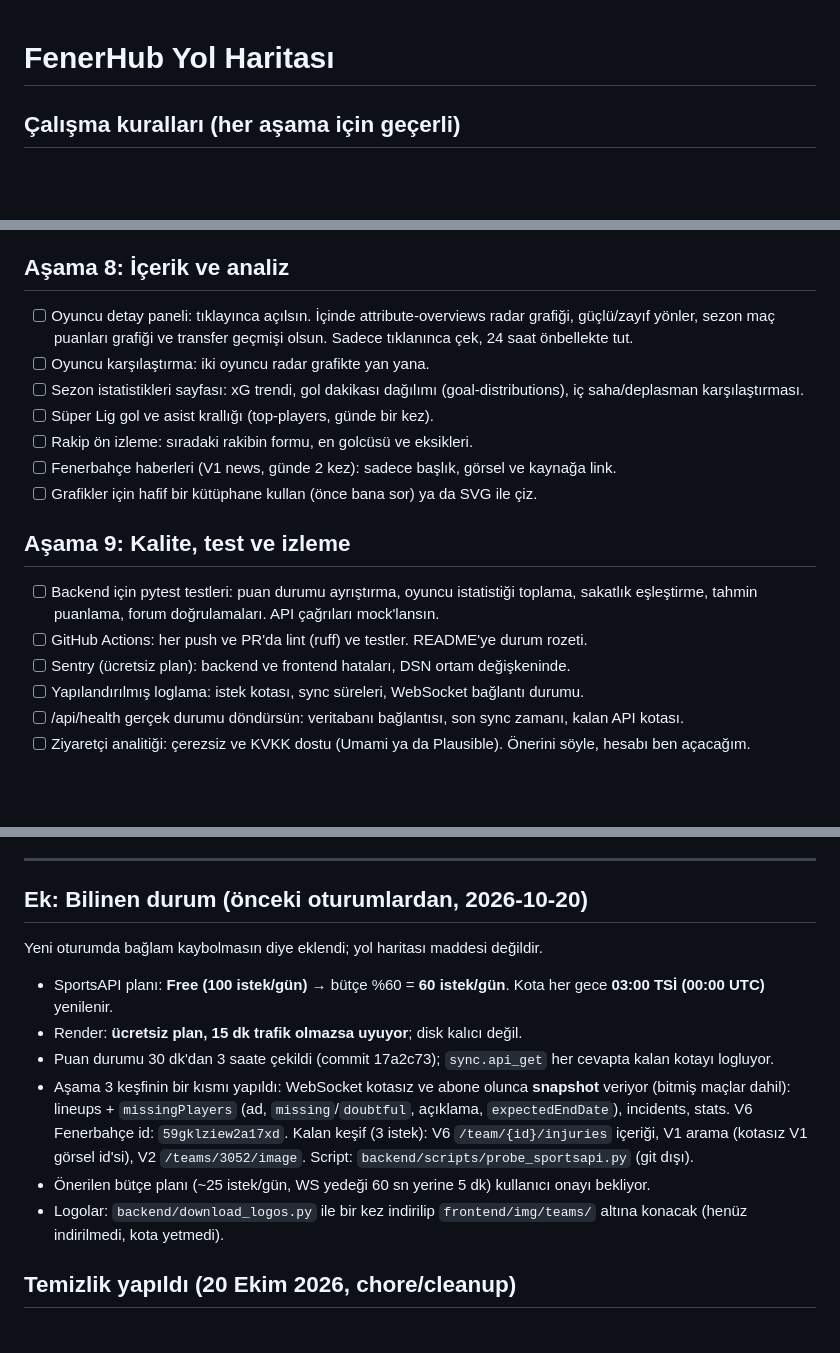
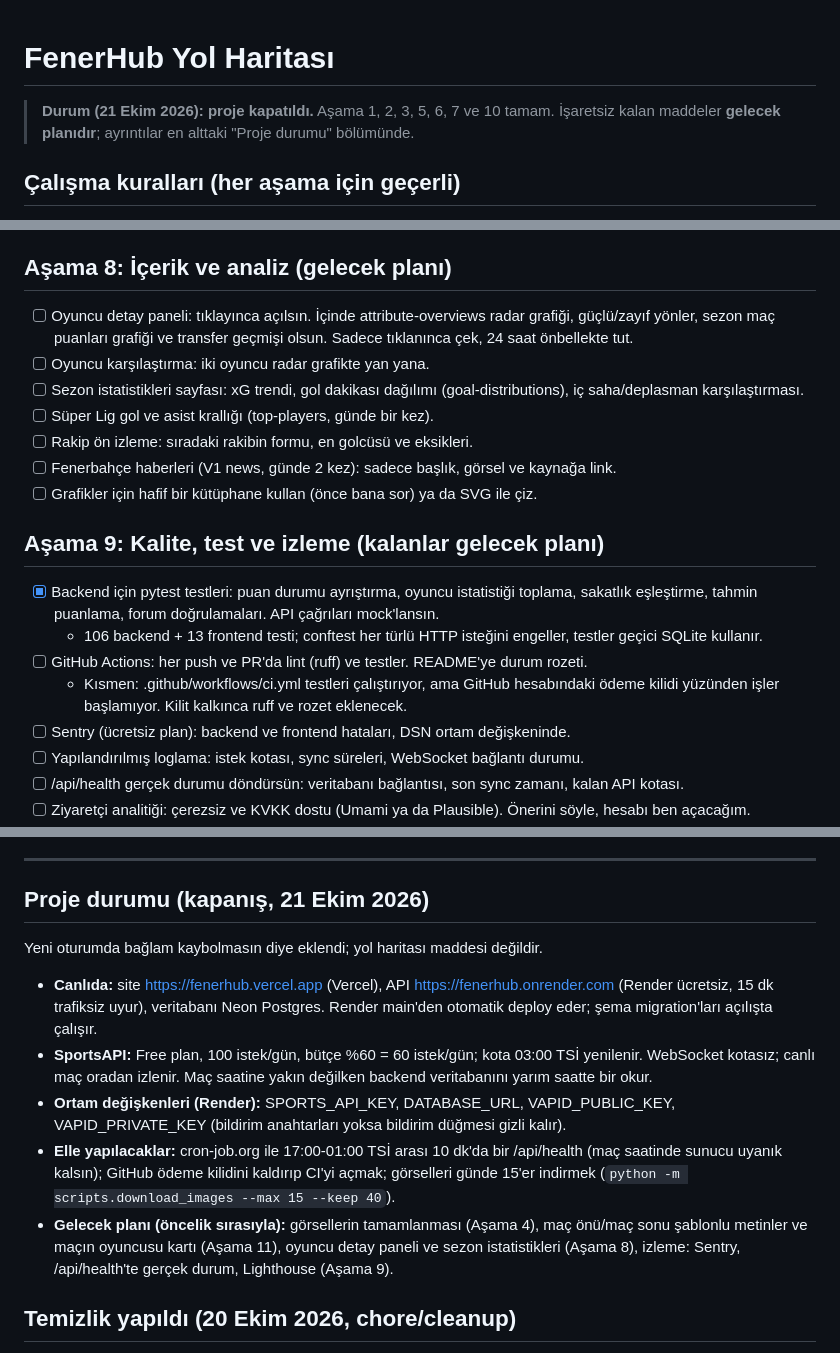
Before and after one commit to kutluktaskin/FenerHub, a Markdown page: docs/ROADMAP.md, 3 parts joined by grey strips. GitHub-like rendering; blank space fills up the shorter version.

```diff
--- a/docs/ROADMAP.md
+++ b/docs/ROADMAP.md
@@ -1,4 +1,7 @@
 # FenerHub Yol Haritası
+
+> **Durum (21 Ekim 2026): proje kapatıldı.** Aşama 1, 2, 3, 5, 6, 7 ve 10 tamam. İşaretsiz kalan maddeler
+> **gelecek planıdır**; ayrıntılar en alttaki "Proje durumu" bölümünde.
 
 ## Çalışma kuralları (her aşama için geçerli)
 - Aşamalar sırayla yapılır. Bir aşamaya başlamadan önce kodu incele, kısa bir plan sun ve onayımı bekle.
@@ -93,7 +97,7 @@
 - [x] SEO: anlamlı title, meta description, lang="tr", favicon. → ayrıca canonical, theme-color, apple-touch-icon.
 - [x] Footer notu: "Bu site Fenerbahçe SK ile resmi bir bağlantısı olmayan bir taraftar projesidir. Veriler SportsAPI Pro'dan alınmaktadır."
 
-## Aşama 8: İçerik ve analiz
+## Aşama 8: İçerik ve analiz (gelecek planı)
 - [ ] Oyuncu detay paneli: tıklayınca açılsın. İçinde attribute-overviews radar grafiği, güçlü/zayıf yönler, sezon maç puanları grafiği ve transfer geçmişi olsun. Sadece tıklanınca çek, 24 saat önbellekte tut.
 - [ ] Oyuncu karşılaştırma: iki oyuncu radar grafikte yan yana.
 - [ ] Sezon istatistikleri sayfası: xG trendi, gol dakikası dağılımı (goal-distributions), iç saha/deplasman karşılaştırması.
@@ -102,9 +106,11 @@
 - [ ] Fenerbahçe haberleri (V1 news, günde 2 kez): sadece başlık, görsel ve kaynağa link.
 - [ ] Grafikler için hafif bir kütüphane kullan (önce bana sor) ya da SVG ile çiz.
 
-## Aşama 9: Kalite, test ve izleme
-- [ ] Backend için pytest testleri: puan durumu ayrıştırma, oyuncu istatistiği toplama, sakatlık eşleştirme, tahmin puanlama, forum doğrulamaları. API çağrıları mock'lansın.
+## Aşama 9: Kalite, test ve izleme (kalanlar gelecek planı)
+- [x] Backend için pytest testleri: puan durumu ayrıştırma, oyuncu istatistiği toplama, sakatlık eşleştirme, tahmin puanlama, forum doğrulamaları. API çağrıları mock'lansın.
+  - 106 backend + 13 frontend testi; conftest her türlü HTTP isteğini engeller, testler geçici SQLite kullanır.
 - [ ] GitHub Actions: her push ve PR'da lint (ruff) ve testler. README'ye durum rozeti.
+  - Kısmen: .github/workflows/ci.yml testleri çalıştırıyor, ama GitHub hesabındaki ödeme kilidi yüzünden işler başlamıyor. Kilit kalkınca ruff ve rozet eklenecek.
 - [ ] Sentry (ücretsiz plan): backend ve frontend hataları, DSN ortam değişkeninde.
 - [ ] Yapılandırılmış loglama: istek kotası, sync süreleri, WebSocket bağlantı durumu.
 - [ ] /api/health gerçek durumu döndürsün: veritabanı bağlantısı, son sync zamanı, kalan API kotası.
@@ -141,14 +147,13 @@ Ortak kurallar:
 
 ---
 
-## Ek: Bilinen durum (önceki oturumlardan, 2026-10-20)
+## Proje durumu (kapanış, 21 Ekim 2026)
 Yeni oturumda bağlam kaybolmasın diye eklendi; yol haritası maddesi değildir.
-- SportsAPI planı: **Free (100 istek/gün)** → bütçe %60 = **60 istek/gün**. Kota her gece **03:00 TSİ (00:00 UTC)** yenilenir.
-- Render: **ücretsiz plan, 15 dk trafik olmazsa uyuyor**; disk kalıcı değil.
-- Puan durumu 30 dk'dan 3 saate çekildi (commit 17a2c73); `sync.api_get` her cevapta kalan kotayı logluyor.
-- Aşama 3 keşfinin bir kısmı yapıldı: WebSocket kotasız ve abone olunca **snapshot** veriyor (bitmiş maçlar dahil): lineups + `missingPlayers` (ad, `missing`/`doubtful`, açıklama, `expectedEndDate`), incidents, stats. V6 Fenerbahçe id: `59gklziew2a17xd`. Kalan keşif (3 istek): V6 `/team/{id}/injuries` içeriği, V1 arama (kotasız V1 görsel id'si), V2 `/teams/3052/image`. Script: `backend/scripts/probe_sportsapi.py` (git dışı).
-- Önerilen bütçe planı (~25 istek/gün, WS yedeği 60 sn yerine 5 dk) kullanıcı onayı bekliyor.
-- Logolar: `backend/download_logos.py` ile bir kez indirilip `frontend/img/teams/` altına konacak (henüz indirilmedi, kota yetmedi).
+- **Canlıda:** site https://fenerhub.vercel.app (Vercel), API https://fenerhub.onrender.com (Render ücretsiz, 15 dk trafiksiz uyur), veritabanı Neon Postgres. Render main'den otomatik deploy eder; şema migration'ları açılışta çalışır.
+- **SportsAPI:** Free plan, 100 istek/gün, bütçe %60 = 60 istek/gün; kota 03:00 TSİ yenilenir. WebSocket kotasız; canlı maç oradan izlenir. Maç saatine yakın değilken backend veritabanını yarım saatte bir okur.
+- **Ortam değişkenleri (Render):** SPORTS_API_KEY, DATABASE_URL, VAPID_PUBLIC_KEY, VAPID_PRIVATE_KEY (bildirim anahtarları yoksa bildirim düğmesi gizli kalır).
+- **Elle yapılacaklar:** cron-job.org ile 17:00-01:00 TSİ arası 10 dk'da bir /api/health (maç saatinde sunucu uyanık kalsın); GitHub ödeme kilidini kaldırıp CI'yi açmak; görselleri günde 15'er indirmek (`python -m scripts.download_images --max 15 --keep 40`).
+- **Gelecek planı (öncelik sırasıyla):** görsellerin tamamlanması (Aşama 4), maç önü/maç sonu şablonlu metinler ve maçın oyuncusu kartı (Aşama 11), oyuncu detay paneli ve sezon istatistikleri (Aşama 8), izleme: Sentry, /api/health'te gerçek durum, Lighthouse (Aşama 9).
 
 ## Temizlik yapıldı (20 Ekim 2026, chore/cleanup)
 - Deneme scriptleri ve ham API çıktıları silindi; pycache, editör ayarı ve dosya önbellekleri git'ten çıkarıldı (yerelde duruyor). Tek kök `.gitignore`, `backend/.env.example`, README, MIT LICENSE eklendi.
```
Also changed, not shown: other parts of docs/ROADMAP.md (+2 -1 lines), README.md (+13 -4 lines), docs/screenshots/ozet.png (added), docs/screenshots/tahmin.png (added).
